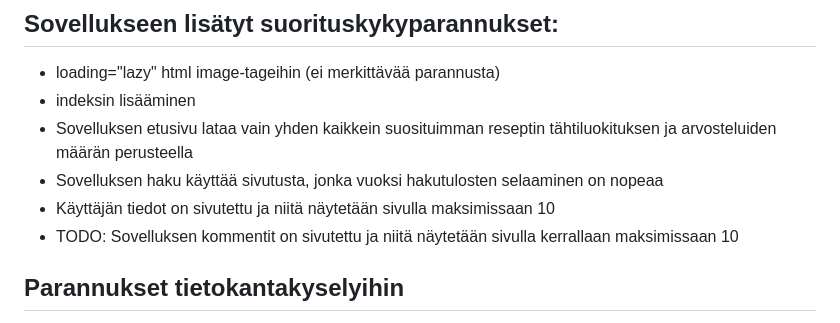
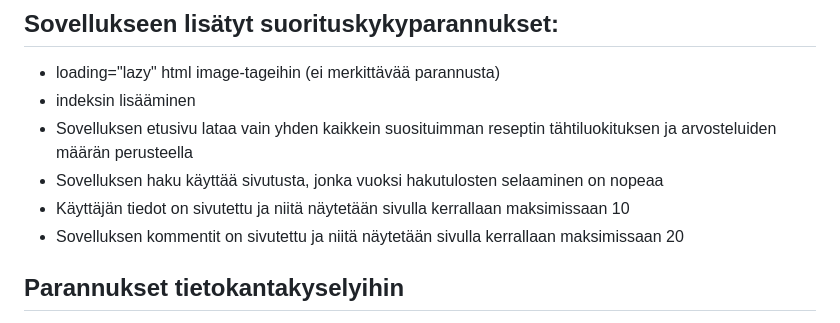
Before and after one commit to Tapir79/ruokareseptit, a Markdown page: README_load_testing.md, the part around the change. GitHub-like rendering.

Commit message:
Update load testing README

```diff
--- a/README_load_testing.md
+++ b/README_load_testing.md
@@ -90,8 +90,8 @@ s
 - indeksin lisääminen
 - Sovelluksen etusivu lataa vain yhden kaikkein suosituimman reseptin tähtiluokituksen ja arvosteluiden määrän perusteella
 - Sovelluksen haku käyttää sivutusta, jonka vuoksi hakutulosten selaaminen on nopeaa
-- Käyttäjän tiedot on sivutettu ja niitä näytetään sivulla maksimissaan 10
-- TODO: Sovelluksen kommentit on sivutettu ja niitä näytetään sivulla kerrallaan maksimissaan 10
+- Käyttäjän tiedot on sivutettu ja niitä näytetään sivulla kerrallaan maksimissaan 10
+- Sovelluksen kommentit on sivutettu ja niitä näytetään sivulla kerrallaan maksimissaan 20
 
 ## Parannukset tietokantakyselyihin
 
```
